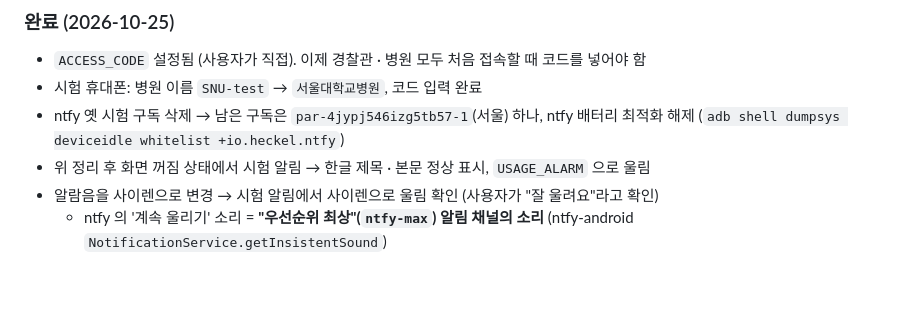
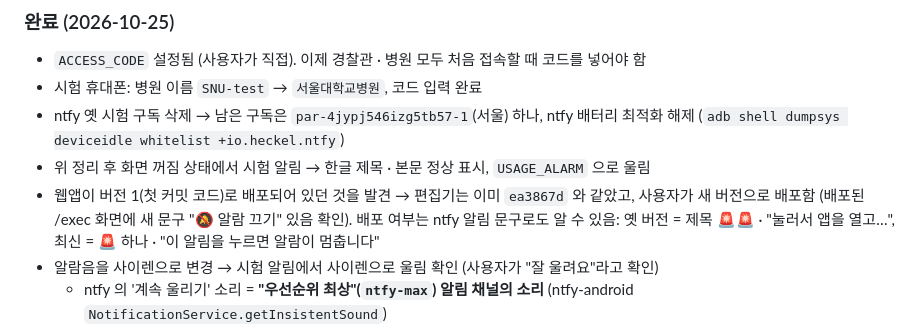
Before and after one commit to bandit1397/emergency-ntfy, a Markdown page: CLAUDE.md, the part around the change. Rendered like a GitHub page; blank space fills up the shorter version.

Commit message:
웹앱 새 버전 배포 확인 기록
Co-Authored-By: Claude Opus 5.5 <noreply@anthropic.com>

```diff
--- a/CLAUDE.md
+++ b/CLAUDE.md
@@ -47,6 +47,9 @@
 - ntfy 옛 시험 구독 삭제 → 남은 구독은 `par-4jypj546izg5tb57-1`(서울) 하나,
   ntfy 배터리 최적화 해제 (`adb shell dumpsys deviceidle whitelist +io.heckel.ntfy`)
 - 위 정리 후 화면 꺼짐 상태에서 시험 알림 → 한글 제목 · 본문 정상 표시, `USAGE_ALARM` 으로 울림
+- 웹앱이 버전 1(첫 커밋 코드)로 배포되어 있던 것을 발견 → 편집기는 이미 `ea3867d` 와 같았고, 사용자가 새 버전으로 배포함
+  (배포된 /exec 화면에 새 문구 "🔕 알람 끄기" 있음 확인). 배포 여부는 ntfy 알림 문구로도 알 수 있음:
+  옛 버전 = 제목 🚨🚨 · "눌러서 앱을 열고…", 최신 = 🚨 하나 · "이 알림을 누르면 알람이 멈춥니다"
 - 알람음을 사이렌으로 변경 → 시험 알림에서 사이렌으로 울림 확인 (사용자가 "잘 울려요"라고 확인)
   - ntfy 의 '계속 울리기' 소리 = **"우선순위 최상"(`ntfy-max`) 알림 채널의 소리** (ntfy-android `NotificationService.getInsistentSound`)
   - 파이썬으로 직접 만든 사이렌 (`docs/sounds/`, 만드는 스크립트 `make_sirens.py`, README 에 설정 방법) `siren_wail.ogg`("Emergency Siren (wail)") · `siren_yelp.ogg`("Emergency Bell (fast)") 를
```
